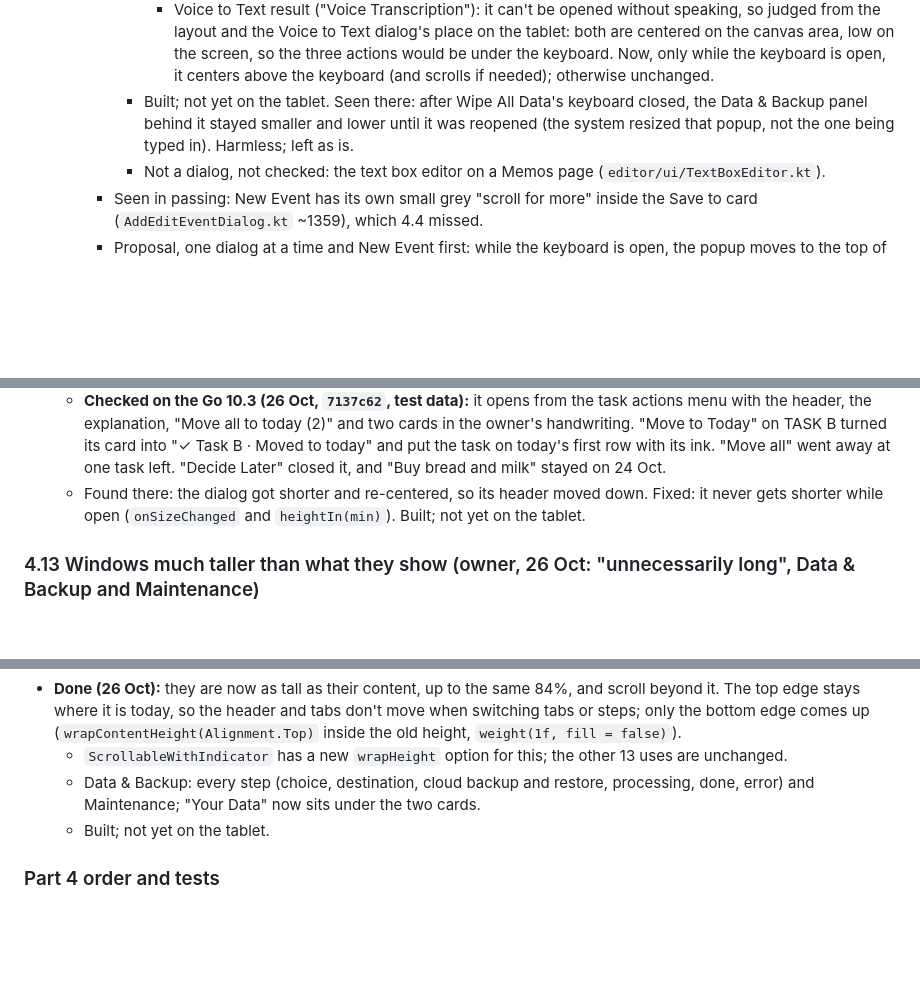
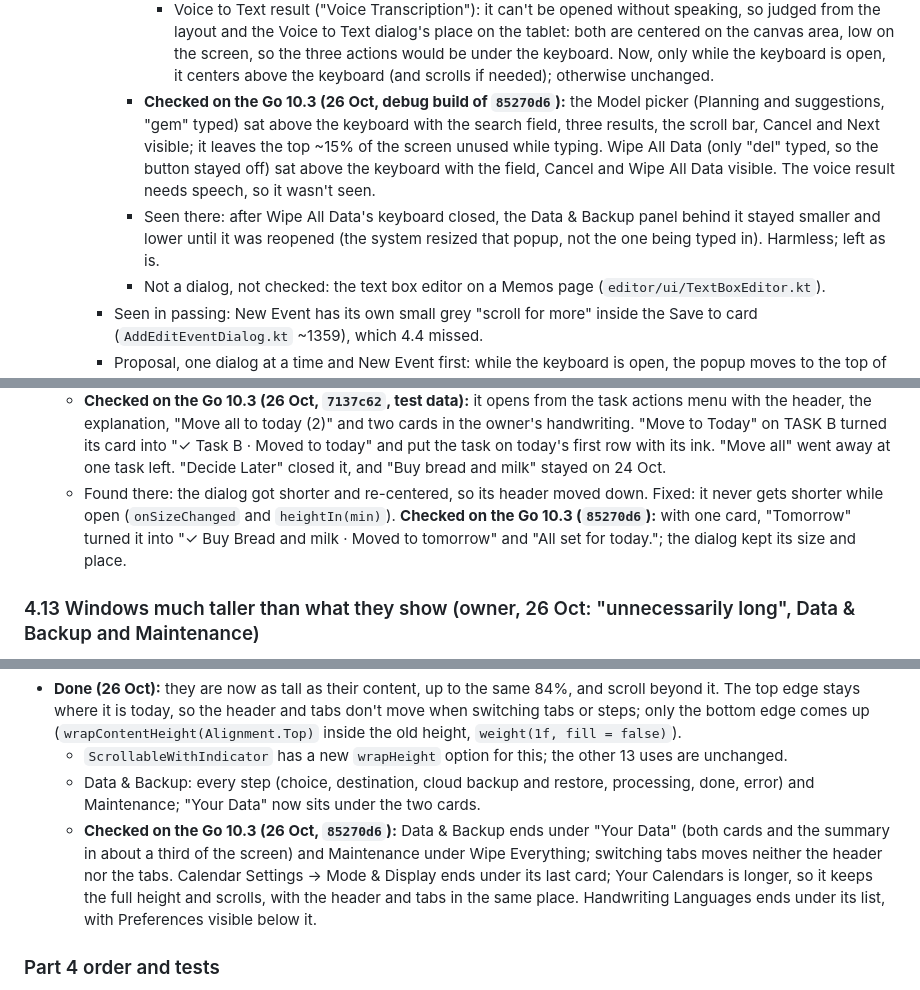
Before and after one commit to fortolano/booxday, a Markdown page: docs/BOOX_FEEDBACK_FIX_PLAN.md, 3 parts joined by grey strips. GitHub-like rendering; blank space fills up the shorter version.

Commit message:
Plan: keyboard fixes, shorter windows and Start the day checked on the Go 10.3
Co-Authored-By: Claude Opus 5.5 <noreply@anthropic.com>

```diff
--- a/docs/BOOX_FEEDBACK_FIX_PLAN.md
+++ b/docs/BOOX_FEEDBACK_FIX_PLAN.md
@@ -393,7 +393,8 @@ Review (1.0.37): `PERF_LOGS` is `false` in every build (`Logging.kt`), so lines
          - Model picker (AI Settings → AI Models → a job): the search field's popup didn't move, so Cancel / Use Model were under the keyboard. Now it leaves the keyboard's height free and uses 96% of the rest, like New Event.
          - Wipe All Data (Data & Backup → Maintenance): Cancel and Wipe All Data were half under the keyboard. Now it centers in the space above the keyboard, and scrolls if a small screen can't fit it.
          - Voice to Text result ("Voice Transcription"): it can't be opened without speaking, so judged from the layout and the Voice to Text dialog's place on the tablet: both are centered on the canvas area, low on the screen, so the three actions would be under the keyboard. Now, only while the keyboard is open, it centers above the keyboard (and scrolls if needed); otherwise unchanged.
-       - Built; not yet on the tablet. Seen there: after Wipe All Data's keyboard closed, the Data & Backup panel behind it stayed smaller and lower until it was reopened (the system resized that popup, not the one being typed in). Harmless; left as is.
+       - **Checked on the Go 10.3 (26 Oct, debug build of `85270d6`):** the Model picker (Planning and suggestions, "gem" typed) sat above the keyboard with the search field, three results, the scroll bar, Cancel and Next visible; it leaves the top ~15% of the screen unused while typing. Wipe All Data (only "del" typed, so the button stayed off) sat above the keyboard with the field, Cancel and Wipe All Data visible. The voice result needs speech, so it wasn't seen.
+       - Seen there: after Wipe All Data's keyboard closed, the Data & Backup panel behind it stayed smaller and lower until it was reopened (the system resized that popup, not the one being typed in). Harmless; left as is.
        - Not a dialog, not checked: the text box editor on a Memos page (`editor/ui/TextBoxEditor.kt`).
      - Seen in passing: New Event has its own small grey "scroll for more" inside the Save to card (`AddEditEventDialog.kt` ~1359), which 4.4 missed.
      - Proposal, one dialog at a time and New Event first: while the keyboard is open, the popup moves to the top of the screen and shrinks to the space above the keyboard, so the field being typed in and Cancel/Save stay visible; the form scrolls inside. First try reading the keyboard height in the popup (`WindowInsets.ime`). If a Compose `Popup` doesn't receive it (likely, see above), use the activity window's insets, which edge-to-edge does deliver. Check on the Go 10.3 and the Go 6. Runtime cost: none outside typing.
@@ -787,7 +788,7 @@ The owner: "confusing and poorly designed", "ugly", "needs to be much nicer and
   - The buttons are black-outlined, because `EinkSecondaryButton` has grey text.
   - Help's Task Management topic has a "Start Your Day" paragraph.
   - **Checked on the Go 10.3 (26 Oct, `7137c62`, test data):** it opens from the task actions menu with the header, the explanation, "Move all to today (2)" and two cards in the owner's handwriting. "Move to Today" on TASK B turned its card into "✓ Task B · Moved to today" and put the task on today's first row with its ink. "Move all" went away at one task left. "Decide Later" closed it, and "Buy bread and milk" stayed on 24 Oct.
-  - Found there: the dialog got shorter and re-centered, so its header moved down. Fixed: it never gets shorter while open (`onSizeChanged` and `heightIn(min)`). Built; not yet on the tablet.
+  - Found there: the dialog got shorter and re-centered, so its header moved down. Fixed: it never gets shorter while open (`onSizeChanged` and `heightIn(min)`). **Checked on the Go 10.3 (`85270d6`):** with one card, "Tomorrow" turned it into "✓ Buy Bread and milk · Moved to tomorrow" and "All set for today."; the dialog kept its size and place.
 
 ### 4.13 Windows much taller than what they show (owner, 26 Oct: "unnecessarily long", Data & Backup and Maintenance)
 - **Checked on the Go 10.3 (26 Oct):** every window from the Settings menu. Too tall for their content: **Data & Backup** (both tabs: two cards and an empty half), **Calendar Settings** (Mode & Display) and **Handwriting Languages** (Preferences → Task Handwriting → Change). Preferences, AI Settings, Help, About and Calendar Accounts fill their height and scroll; Voice-to-Text and Boox Notes settings already fit their content.
@@ -795,7 +796,7 @@ The owner: "confusing and poorly designed", "ugly", "needs to be much nicer and
 - **Done (26 Oct):** they are now as tall as their content, up to the same 84%, and scroll beyond it. The top edge stays where it is today, so the header and tabs don't move when switching tabs or steps; only the bottom edge comes up (`wrapContentHeight(Alignment.Top)` inside the old height, `weight(1f, fill = false)`).
   - `ScrollableWithIndicator` has a new `wrapHeight` option for this; the other 13 uses are unchanged.
   - Data & Backup: every step (choice, destination, cloud backup and restore, processing, done, error) and Maintenance; "Your Data" now sits under the two cards.
-  - Built; not yet on the tablet.
+  - **Checked on the Go 10.3 (26 Oct, `85270d6`):** Data & Backup ends under "Your Data" (both cards and the summary in about a third of the screen) and Maintenance under Wipe Everything; switching tabs moves neither the header nor the tabs. Calendar Settings → Mode & Display ends under its last card; Your Calendars is longer, so it keeps the full height and scrolls, with the header and tabs in the same place. Handwriting Languages ends under its list, with Preferences visible below it.
 
 ### Part 4 order and tests
 1. 4.1 (checked 26 Oct; fix (a), (b), (b2)), the 4.10 search snippet, and 4.2: data, search and privacy first.
```
